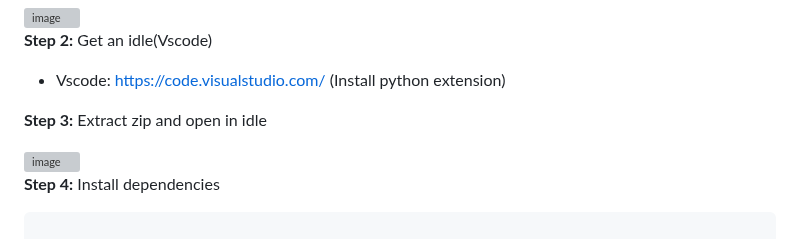
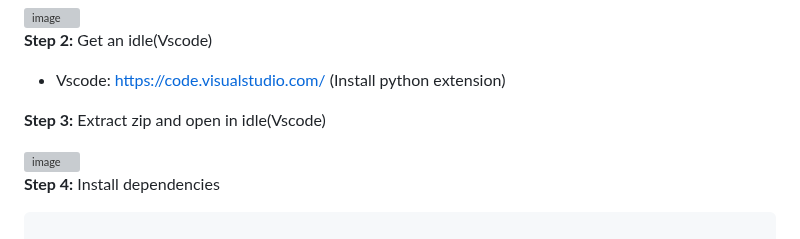
Before and after one commit to spacesaicodes1234/olympai_DHProdcutions, a Markdown page: README.md, the part around the change. Rendered like a GitHub page; grey boxes are pictures that could not be loaded.

```diff
--- a/README.md
+++ b/README.md
@@ -86,7 +86,7 @@ Get an idle(Vscode)
 - Vscode: https://code.visualstudio.com/ (Install python extension)
 
 **Step 3:**
-Extract zip and open in idle
+Extract zip and open in idle(Vscode)
 
 <img width="808" height="728" alt="image" src="https://github.com/user-attachments/assets/b6af7335-677b-4d61-b766-2c31a2cc0389" />
 
```
